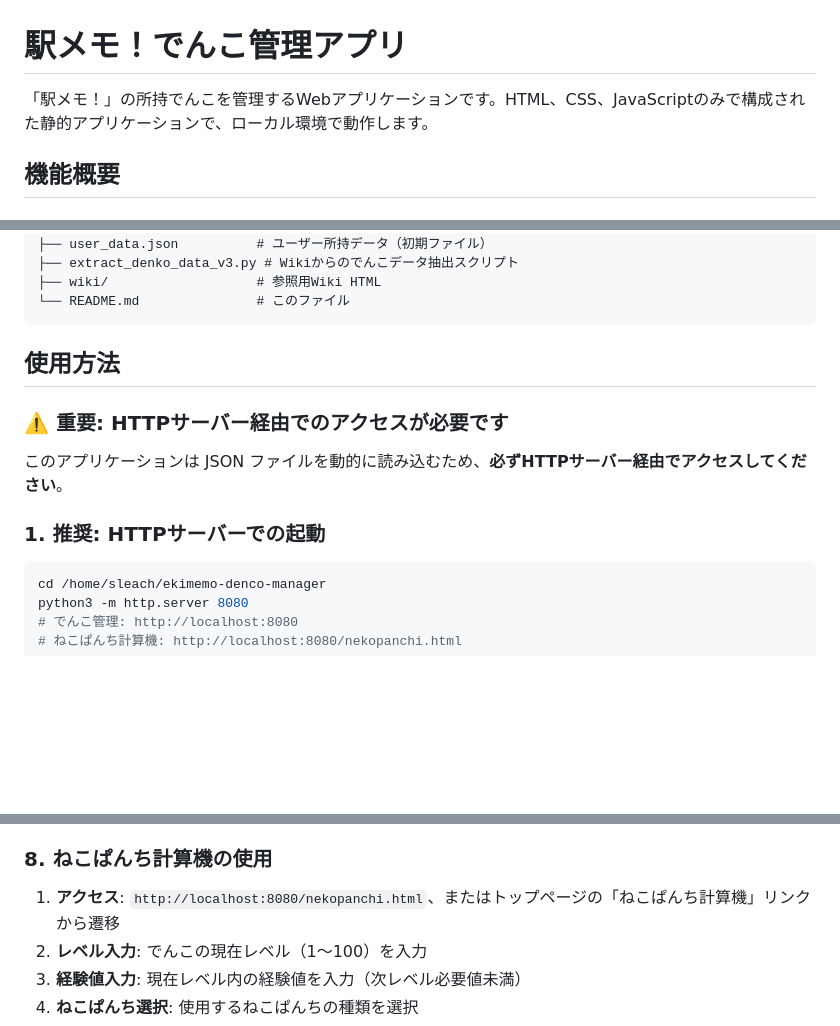
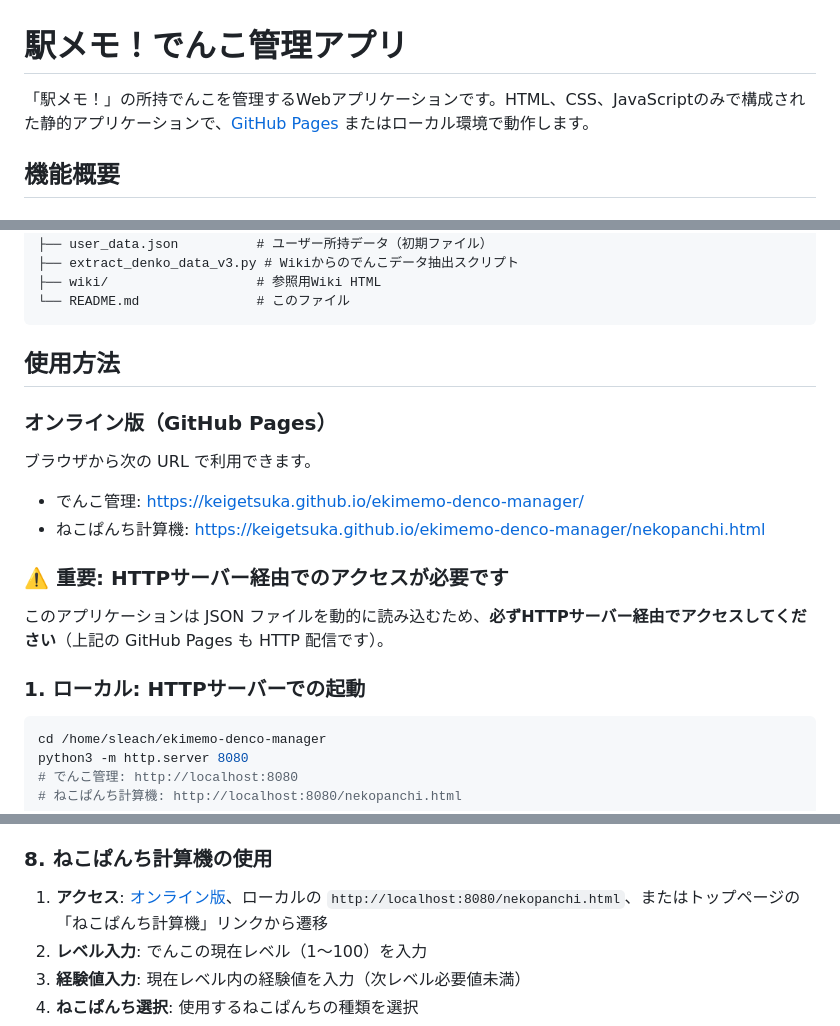
Before and after one commit to keigetsuka/ekimemo-denco-manager, a Markdown page: README.md, 3 parts joined by grey strips. Rendered like a GitHub page; blank space fills up the shorter version.

Commit message:
READMEにGitHub Pagesの公開URLを追記する。
オンライン版のアクセス先を明記し、利用方法をわかりやすくする。

Co-authored-by: Cursor <cursoragent@cursor.com>

````diff
--- a/README.md
+++ b/README.md
@@ -1,6 +1,6 @@
 # 駅メモ！でんこ管理アプリ
 
-「駅メモ！」の所持でんこを管理するWebアプリケーションです。HTML、CSS、JavaScriptのみで構成された静的アプリケーションで、ローカル環境で動作します。
+「駅メモ！」の所持でんこを管理するWebアプリケーションです。HTML、CSS、JavaScriptのみで構成された静的アプリケーションで、[GitHub Pages](https://keigetsuka.github.io/ekimemo-denco-manager/) またはローカル環境で動作します。
 
 ## 機能概要
 
@@ -61,11 +61,18 @@ ekimemo-denco-manager/
 
 ## 使用方法
 
+### オンライン版（GitHub Pages）
+
+ブラウザから次の URL で利用できます。
+
+- でんこ管理: https://keigetsuka.github.io/ekimemo-denco-manager/
+- ねこぱんち計算機: https://keigetsuka.github.io/ekimemo-denco-manager/nekopanchi.html
+
 ### ⚠️ 重要: HTTPサーバー経由でのアクセスが必要です
 
-このアプリケーションは JSON ファイルを動的に読み込むため、**必ずHTTPサーバー経由でアクセスしてください**。
+このアプリケーションは JSON ファイルを動的に読み込むため、**必ずHTTPサーバー経由でアクセスしてください**（上記の GitHub Pages も HTTP 配信です）。
 
-### 1. 推奨: HTTPサーバーでの起動
+### 1. ローカル: HTTPサーバーでの起動
 ```bash
 cd /home/sleach/ekimemo-denco-manager
 python3 -m http.server 8080
@@ -112,7 +119,7 @@ python -m http.server 8080
 - **データをインポート**: 以前エクスポートしたJSONファイルを読み込み
 
 ### 8. ねこぱんち計算機の使用
-1. **アクセス**: `http://localhost:8080/nekopanchi.html`、またはトップページの「ねこぱんち計算機」リンクから遷移
+1. **アクセス**: [オンライン版](https://keigetsuka.github.io/ekimemo-denco-manager/nekopanchi.html)、ローカルの `http://localhost:8080/nekopanchi.html`、またはトップページの「ねこぱんち計算機」リンクから遷移
 2. **レベル入力**: でんこの現在レベル（1～100）を入力
 3. **経験値入力**: 現在レベル内の経験値を入力（次レベル必要値未満）
 4. **ねこぱんち選択**: 使用するねこぱんちの種類を選択
````
